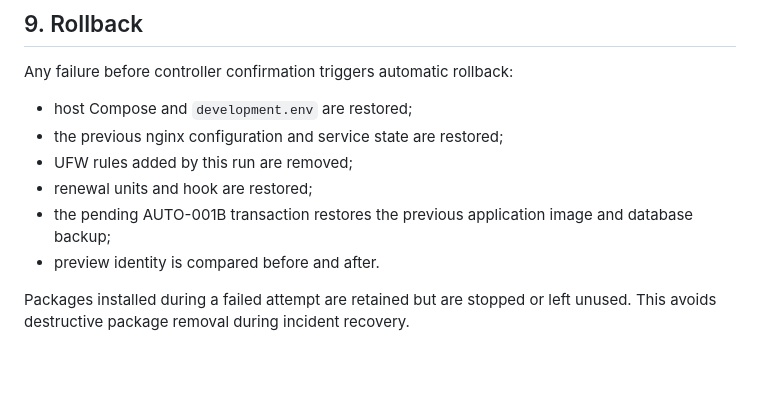
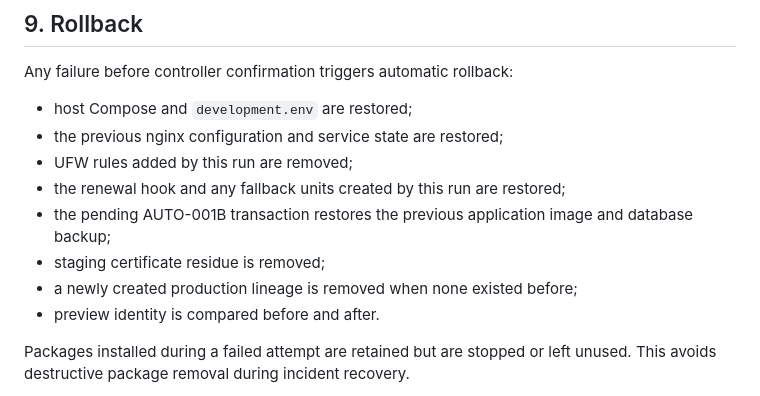
Before and after one commit to genrudko/electronic-operational-docs, a Markdown page: docs/runbooks/PUBLIC_DEVELOPMENT_ACCESS.md, the part around one of its changes. GitHub-like rendering; blank space fills up the shorter version.

```diff
--- a/docs/runbooks/PUBLIC_DEVELOPMENT_ACCESS.md
+++ b/docs/runbooks/PUBLIC_DEVELOPMENT_ACCESS.md
@@ -194,9 +206,11 @@ Any failure before controller confirmation triggers automatic rollback:
 - host Compose and `development.env` are restored;
 - the previous nginx configuration and service state are restored;
 - UFW rules added by this run are removed;
-- renewal units and hook are restored;
+- the renewal hook and any fallback units created by this run are restored;
 - the pending AUTO-001B transaction restores the previous application image and
   database backup;
+- staging certificate residue is removed;
+- a newly created production lineage is removed when none existed before;
 - preview identity is compared before and after.
 
 Packages installed during a failed attempt are retained but are stopped or left
```
Also changed, not shown: other parts of docs/runbooks/PUBLIC_DEVELOPMENT_ACCESS.md (+36 -24 lines).
